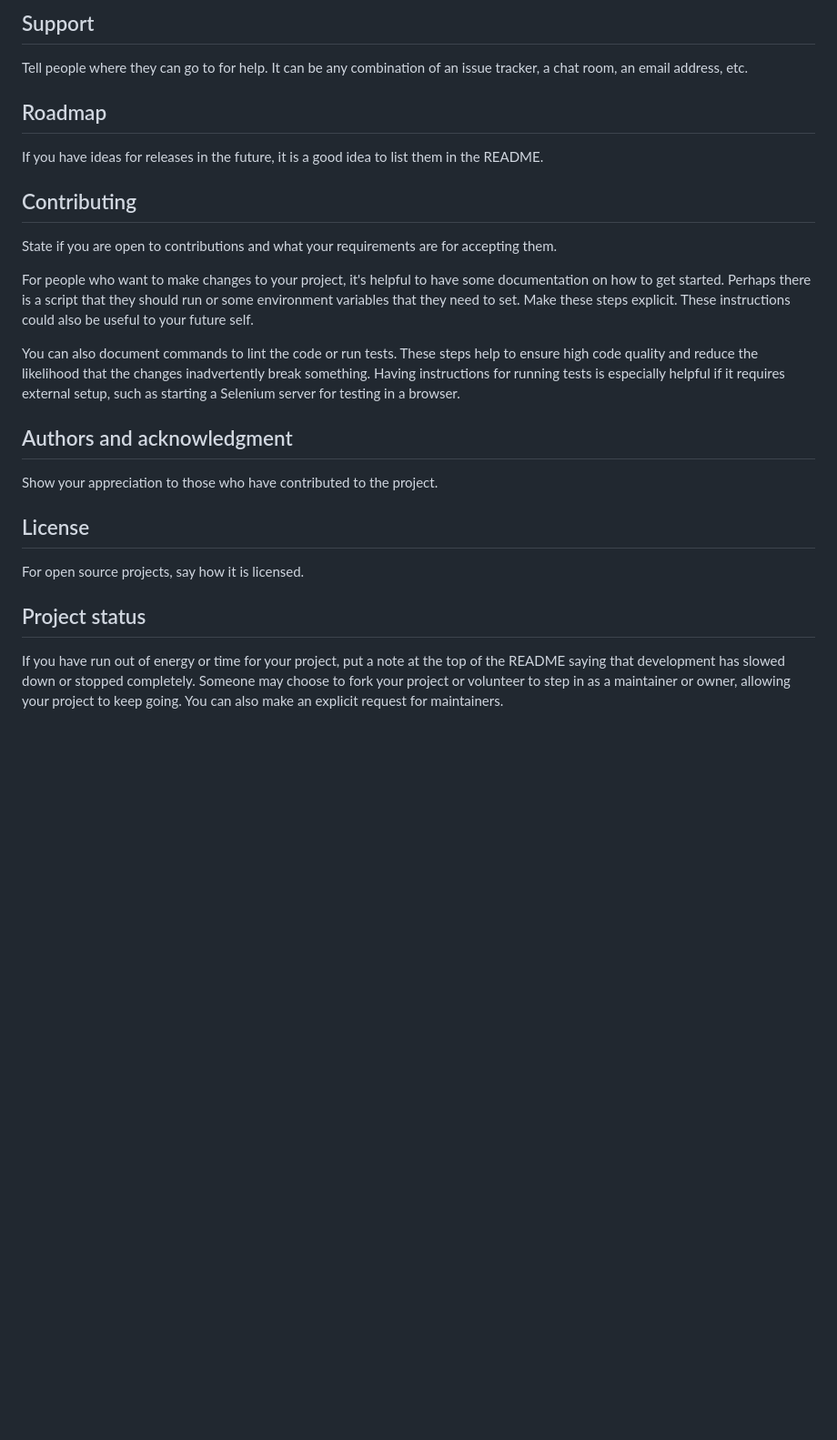
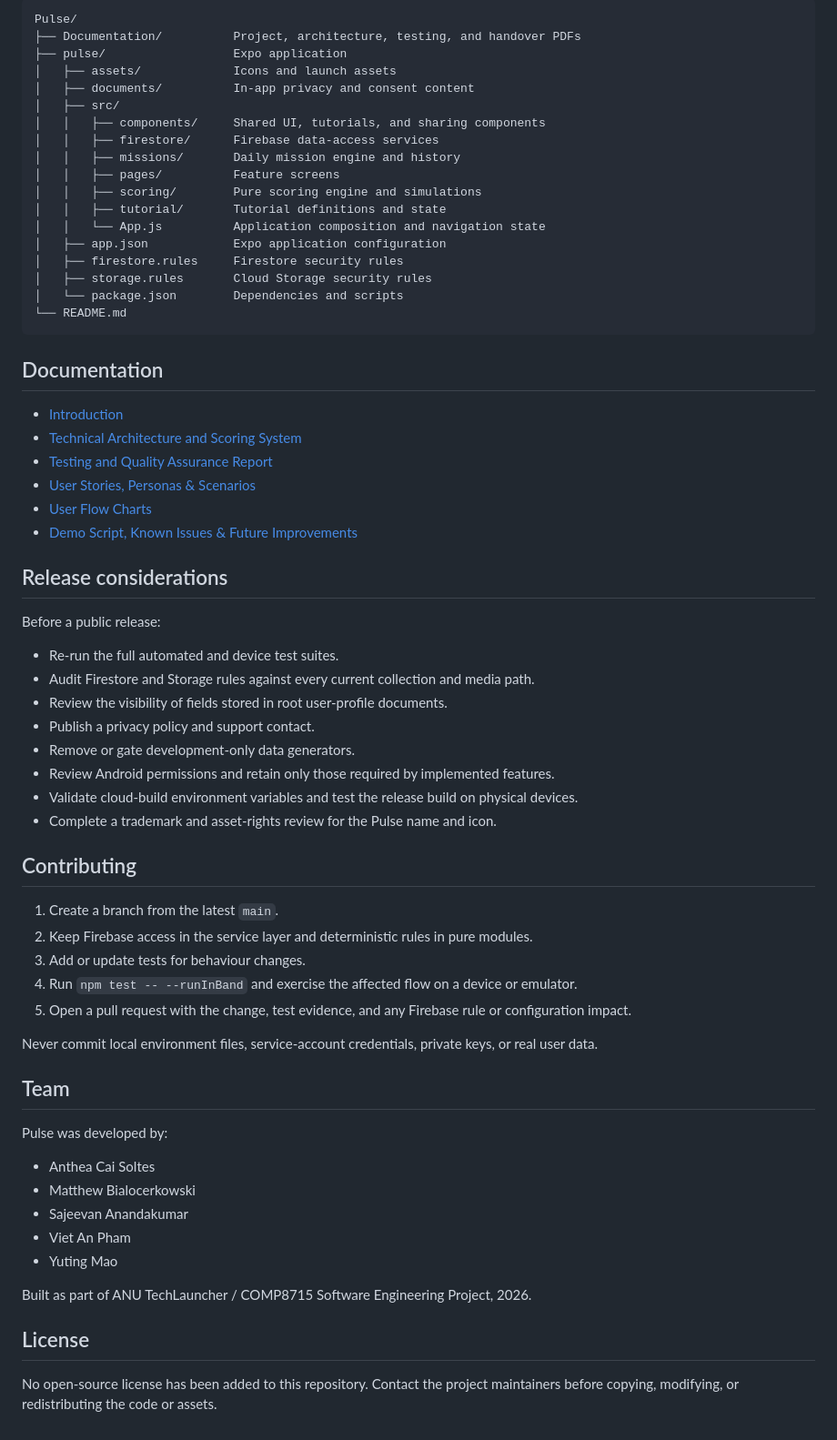
Before and after one commit to CARMEN-D5/Pulse, a Markdown page: README.md, the part around one of its changes. Shown at 91% size. Rendered like a GitHub page; blank space fills up the shorter version.

Commit message:
docs: replace template with Pulse project README

````diff
--- a/README.md
+++ b/README.md
@@ -72,22 +135,69 @@ Use examples liberally, and show the expected output if you can. It's helpful to
 
-## Support
-Tell people where they can go to for help. It can be any combination of an issue tracker, a chat room, an email address, etc.
+```text
+Pulse/
+├── Documentation/          Project, architecture, testing, and handover PDFs
+├── pulse/                  Expo application
+│   ├── assets/             Icons and launch assets
+│   ├── documents/          In-app privacy and consent content
+│   ├── src/
+│   │   ├── components/     Shared UI, tutorials, and sharing components
+│   │   ├── firestore/      Firebase data-access services
+│   │   ├── missions/       Daily mission engine and history
+│   │   ├── pages/          Feature screens
+│   │   ├── scoring/        Pure scoring engine and simulations
+│   │   ├── tutorial/       Tutorial definitions and state
+│   │   └── App.js          Application composition and navigation state
+│   ├── app.json            Expo application configuration
+│   ├── firestore.rules     Firestore security rules
+│   ├── storage.rules       Cloud Storage security rules
+│   └── package.json        Dependencies and scripts
+└── README.md
+```
 
-## Roadmap
-If you have ideas for releases in the future, it is a good idea to list them in the README.
+## Documentation
+
+- [Introduction](Documentation/Introduction.pdf)
+- [Technical Architecture and Scoring System](Documentation/Technical%20Architecture%20and%20Scoring%20System.pdf)
+- [Testing and Quality Assurance Report](Documentation/Testing%20and%20Quality%20Assurance%20Report.pdf)
+- [User Stories, Personas & Scenarios](Documentation/User%20Stories%2C%20Personas%20%26%20Scenarios.pdf)
+- [User Flow Charts](Documentation/userFlowChart.pdf)
+- [Demo Script, Known Issues & Future Improvements](Documentation/Demo%20Script%2C%20Known%20Issues%20%26%20Future%20Improvements.pdf)
+
+## Release considerations
+
+Before a public release:
+
+- Re-run the full automated and device test suites.
+- Audit Firestore and Storage rules against every current collection and media path.
+- Review the visibility of fields stored in root user-profile documents.
+- Publish a privacy policy and support contact.
+- Remove or gate development-only data generators.
+- Review Android permissions and retain only those required by implemented features.
+- Validate cloud-build environment variables and test the release build on physical devices.
+- Complete a trademark and asset-rights review for the Pulse name and icon.
 
 ## Contributing
-State if you are open to contributions and what your requirements are for accepting them.
 
-For people who want to make changes to your project, it's helpful to have some documentation on how to get started. Perhaps there is a script that they should run or some environment variables that they need to set. Make these steps explicit. These instructions could also be useful to your future self.
+1. Create a branch from the latest `main`.
+2. Keep Firebase access in the service layer and deterministic rules in pure modules.
+3. Add or update tests for behaviour changes.
+4. Run `npm test -- --runInBand` and exercise the affected flow on a device or emulator.
+5. Open a pull request with the change, test evidence, and any Firebase rule or configuration impact.
 
-You can also document commands to lint the code or run tests. These steps help to ensure high code quality and reduce the likelihood that the changes inadvertently break something. Having instructions for running tests is especially helpful if it requires external setup, such as starting a Selenium server for testing in a browser.
+Never commit local environment files, service-account credentials, private keys, or real user data.
 
-## Authors and acknowledgment
-Show your appreciation to those who have contributed to the project.
+## Team
+
+Pulse was developed by:
+
+- Anthea Cai Soltes
+- Matthew Bialocerkowski
+- Sajeevan Anandakumar
+- Viet An Pham
+- Yuting Mao
+
+Built as part of ANU TechLauncher / COMP8715 Software Engineering Project, 2026.
 
 ## License
-For open source projects, say how it is licensed.
 
-## Project status
-If you have run out of energy or time for your project, put a note at the top of the README saying that development has slowed down or stopped completely. Someone may choose to fork your project or volunteer to step in as a maintainer or owner, allowing your project to keep going. You can also make an explicit request for maintainers.
+No open-source license has been added to this repository. Contact the project maintainers before copying, modifying, or redistributing the code or assets.
````
Also changed, not shown: other parts of README.md (+107 -44 lines).
